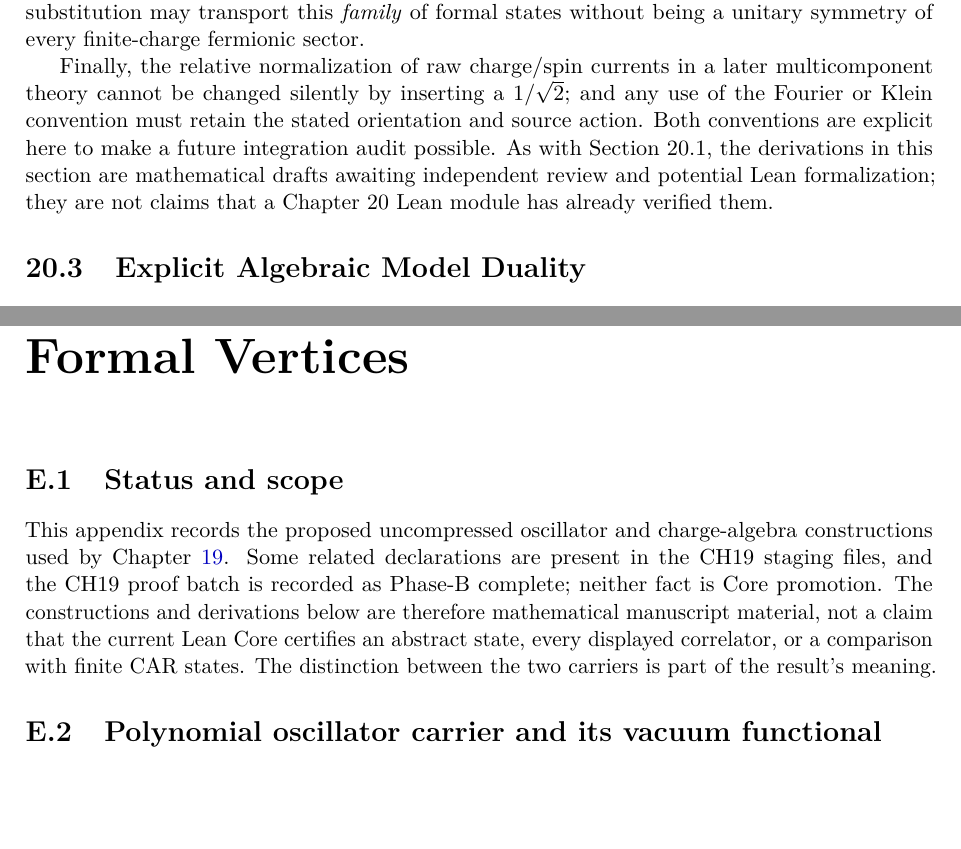
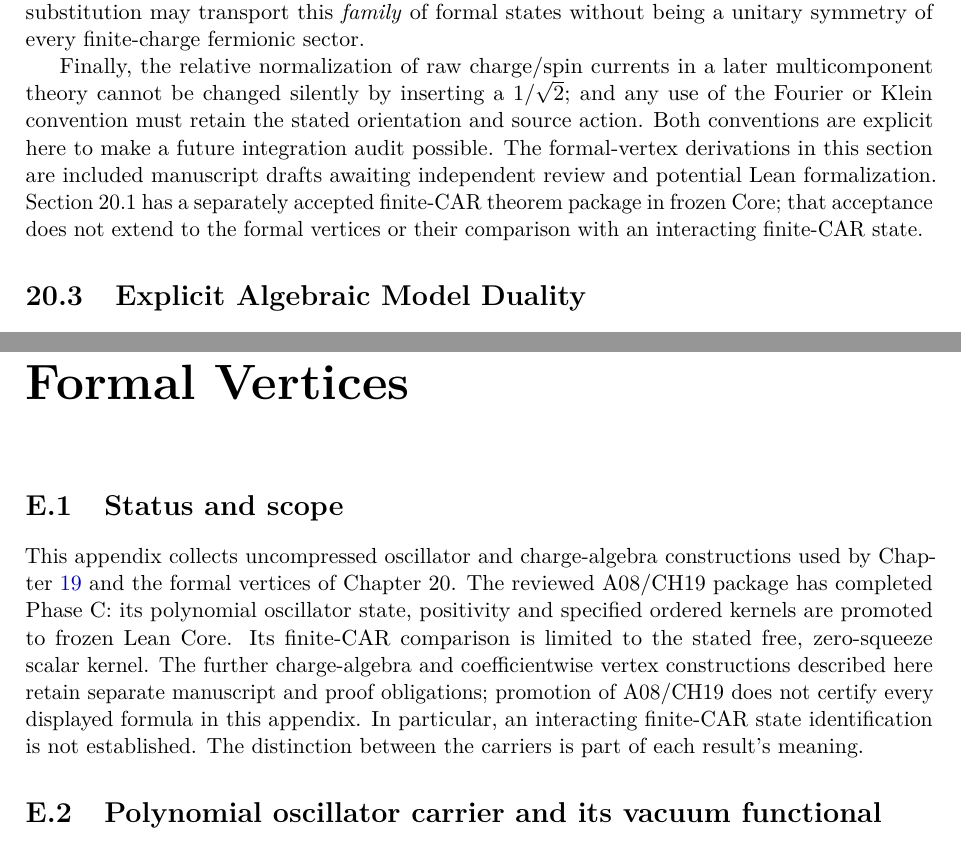
Before and after one commit to lufreitas0000/bosonize-lean, a LaTeX thesis (notes/latex/main.tex, which reads notes/latex/appendices/app_a08_states_correlations.tex, notes/latex/chapters/sections/20.2.tex): two parts of pages 165 and 228 of 239, joined at a grey line, cut so that both start at the same text, the shorter picture padded with empty space. Compiled offline with pdfLaTeX.

Commit message:
Correct manuscript status boundaries for A08 and Chapter 20

```diff
--- a/notes/latex/appendices/app_a08_states_correlations.tex
+++ b/notes/latex/appendices/app_a08_states_correlations.tex
@@ -3,14 +3,16 @@
 
 \section{Status and scope}
 
-This appendix records the proposed uncompressed oscillator and charge-algebra
-constructions used by Chapter~\ref{ch:correlations}. Some related declarations
-are present in the CH19 staging files, and the CH19 proof batch is recorded as
-Phase-B complete; neither fact is Core promotion. The constructions and
-derivations below are therefore mathematical manuscript material, not a claim
-that the current Lean Core certifies an abstract state, every displayed
-correlator, or a comparison with finite CAR states. The distinction between
-the two carriers is part of the result's meaning.
+This appendix collects uncompressed oscillator and charge-algebra constructions
+used by Chapter~\ref{ch:correlations} and the formal vertices of Chapter~20.
+The reviewed A08/CH19 package has completed Phase~C: its polynomial oscillator
+state, positivity and specified ordered kernels are promoted to frozen Lean
+Core. Its finite-CAR comparison is limited to the stated free, zero-squeeze
+scalar kernel. The further charge-algebra and coefficientwise vertex
+constructions described here retain separate manuscript and proof obligations;
+promotion of A08/CH19 does not certify every displayed formula in this appendix.
+In particular, an interacting finite-CAR state identification is not established.
+The distinction between the carriers is part of each result's meaning.
 
 \section{Polynomial oscillator carrier and its vacuum functional}
 
--- a/notes/latex/chapters/sections/20.2.tex
+++ b/notes/latex/chapters/sections/20.2.tex
@@ -965,7 +965,8 @@ Finally, the relative normalization of raw charge/spin currents in a
 later multicomponent theory cannot be changed silently by inserting a
 \(1/\sqrt2\); and any use of the Fourier or Klein convention must
 retain the stated orientation and source action.  Both conventions are
-explicit here to make a future integration audit possible.  As with
-Section~20.1, the derivations in this section are mathematical drafts
-awaiting independent review and potential Lean formalization; they are
-not claims that a Chapter~20 Lean module has already verified them.
+explicit here to make a future integration audit possible.  The formal-vertex
+derivations in this section are included manuscript drafts awaiting independent
+review and potential Lean formalization.  Section~20.1 has a separately accepted
+finite-CAR theorem package in frozen Core; that acceptance does not extend to
+the formal vertices or their comparison with an interacting finite-CAR state.
```
Also changed, not shown: notes/latex/chapters/sections/20.3.tex (+5 -4 lines), notes/latex/appendices/app_a08_states_correlations.tex (4 more changed lines).
